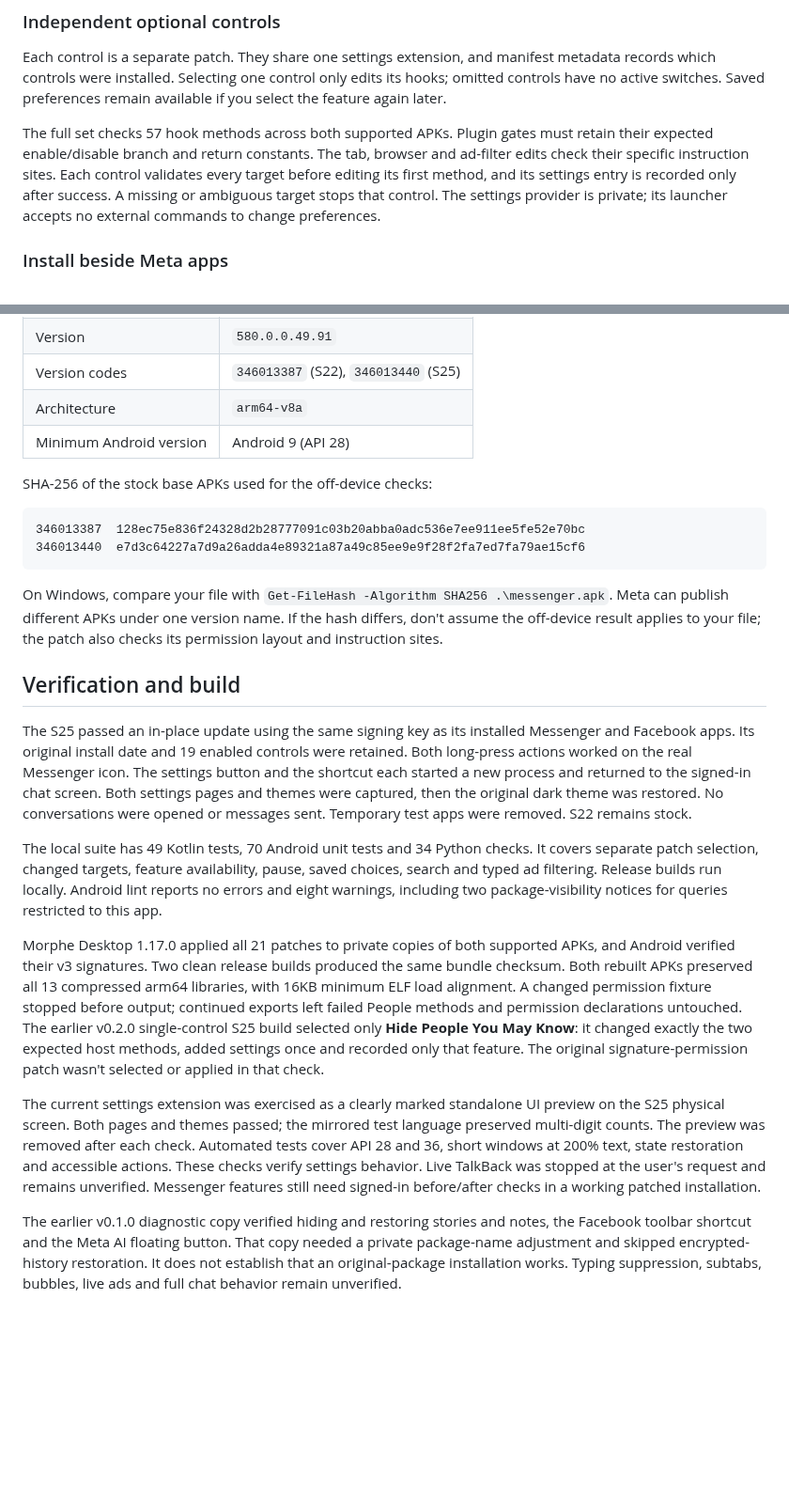
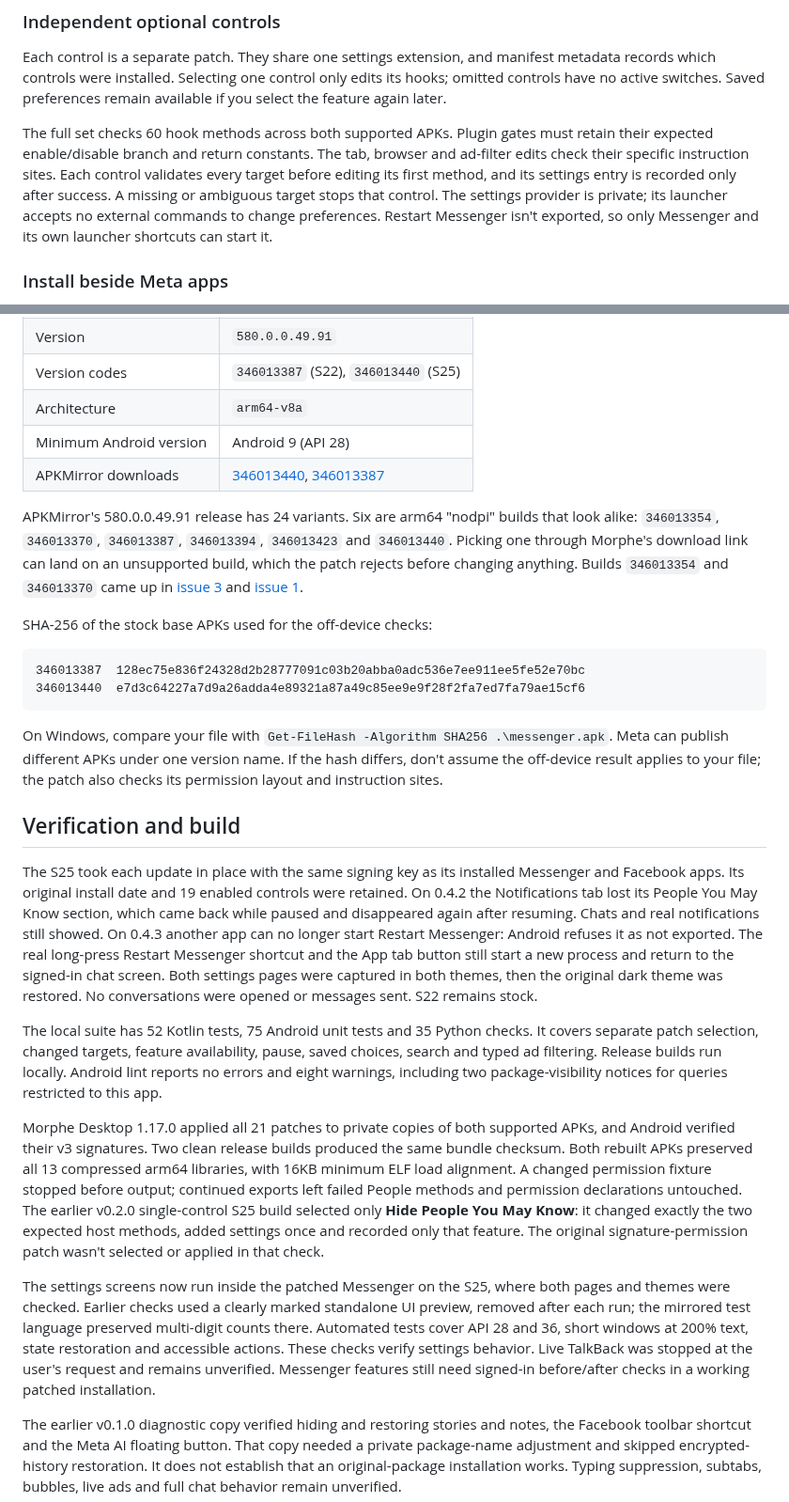
Before and after one commit to SA-SUJON/HushMessenger, a Markdown page: README.md, 2 parts joined by grey strips. Shown at 94% size. GitHub-like rendering; blank space fills up the shorter version.

Commit message:
docs: name the exact APKMirror builds and refresh stale README facts
Issue 1's reporter picked their APK through Morphe's APKMirror link. APKMirror's updater API lists 24 variants for 580.0.0.49.91, six of them arm64 nodpi builds with the same label (346013354, 346013370, 346013387, 346013394, 346013423, 346013440), which is how both unsupported reports happened. Link the two supported variant pages from the install steps and the supported-builds table.

Also: 60 hook methods, not 57; current test counts; the 0.4.2 Notifications check and the 0.4.3 restart exposure fix; settings are checked inside patched Messenger now, not only in the preview; screenshots recaptured on the S25 in both themes with the current descriptions, filled light chip and aligned header.

```diff
--- a/README.md
+++ b/README.md
@@ -110,7 +110,7 @@ The [patch catalog](patches-list.json) lists all 21 patches with their categorie
 
 Each control is a separate patch. They share one settings extension, and manifest metadata records which controls were installed. Selecting one control only edits its hooks; omitted controls have no active switches. Saved preferences remain available if you select the feature again later.
 
-The full set checks 57 hook methods across both supported APKs. Plugin gates must retain their expected enable/disable branch and return constants. The tab, browser and ad-filter edits check their specific instruction sites. Each control validates every target before editing its first method, and its settings entry is recorded only after success. A missing or ambiguous target stops that control. The settings provider is private; its launcher accepts no external commands to change preferences.
+The full set checks 60 hook methods across both supported APKs. Plugin gates must retain their expected enable/disable branch and return constants. The tab, browser and ad-filter edits check their specific instruction sites. Each control validates every target before editing its first method, and its settings entry is recorded only after success. A missing or ambiguous target stops that control. The settings provider is private; its launcher accepts no external commands to change preferences. Restart Messenger isn't exported, so only Messenger and its own launcher shortcuts can start it.
 
 ### Install beside Meta apps
 
@@ -129,6 +129,9 @@ If you patch both Messenger and [Hushfacebook](https://github.com/SysAdminDoc/Hu
 | Version codes | `346013387` (S22), `346013440` (S25) |
 | Architecture | `arm64-v8a` |
 | Minimum Android version | Android 9 (API 28) |
+| APKMirror downloads | [346013440](https://www.apkmirror.com/apk/facebook-2/messenger/facebook-messenger-580-0-0-49-91-release/facebook-messenger-580-0-0-49-91-5-android-apk-download/), [346013387](https://www.apkmirror.com/apk/facebook-2/messenger/facebook-messenger-580-0-0-49-91-release/facebook-messenger-580-0-0-49-91-11-android-apk-download/) |
+
+APKMirror's 580.0.0.49.91 release has 24 variants. Six are arm64 "nodpi" builds that look alike: `346013354`, `346013370`, `346013387`, `346013394`, `346013423` and `346013440`. Picking one through Morphe's download link can land on an unsupported build, which the patch rejects before changing anything. Builds `346013354` and `346013370` came up in [issue 3](https://github.com/SysAdminDoc/HushMessenger/issues/3) and [issue 1](https://github.com/SysAdminDoc/HushMessenger/issues/1).
 
 SHA-256 of the stock base APKs used for the off-device checks:
 
@@ -141,13 +144,13 @@ On Windows, compare your file with `Get-FileHash -Algorithm SHA256 .\messenger.a
 
 ## Verification and build
 
-The S25 passed an in-place update using the same signing key as its installed Messenger and Facebook apps. Its original install date and 19 enabled controls were retained. Both long-press actions worked on the real Messenger icon. The settings button and the shortcut each started a new process and returned to the signed-in chat screen. Both settings pages and themes were captured, then the original dark theme was restored. No conversations were opened or messages sent. Temporary test apps were removed. S22 remains stock.
+The S25 took each update in place with the same signing key as its installed Messenger and Facebook apps. Its original install date and 19 enabled controls were retained. On 0.4.2 the Notifications tab lost its People You May Know section, which came back while paused and disappeared again after resuming. Chats and real notifications still showed. On 0.4.3 another app can no longer start Restart Messenger: Android refuses it as not exported. The real long-press Restart Messenger shortcut and the App tab button still start a new process and return to the signed-in chat screen. Both settings pages were captured in both themes, then the original dark theme was restored. No conversations were opened or messages sent. S22 remains stock.
 
-The local suite has 49 Kotlin tests, 70 Android unit tests and 34 Python checks. It covers separate patch selection, changed targets, feature availability, pause, saved choices, search and typed ad filtering. Release builds run locally. Android lint reports no errors and eight warnings, including two package-visibility notices for queries restricted to this app.
+The local suite has 52 Kotlin tests, 75 Android unit tests and 35 Python checks. It covers separate patch selection, changed targets, feature availability, pause, saved choices, search and typed ad filtering. Release builds run locally. Android lint reports no errors and eight warnings, including two package-visibility notices for queries restricted to this app.
 
 Morphe Desktop 1.17.0 applied all 21 patches to private copies of both supported APKs, and Android verified their v3 signatures. Two clean release builds produced the same bundle checksum. Both rebuilt APKs preserved all 13 compressed arm64 libraries, with 16KB minimum ELF load alignment. A changed permission fixture stopped before output; continued exports left failed People methods and permission declarations untouched. The earlier v0.2.0 single-control S25 build selected only **Hide People You May Know**: it changed exactly the two expected host methods, added settings once and recorded only that feature. The original signature-permission patch wasn't selected or applied in that check.
 
-The current settings extension was exercised as a clearly marked standalone UI preview on the S25 physical screen. Both pages and themes passed; the mirrored test language preserved multi-digit counts. The preview was removed after each check. Automated tests cover API 28 and 36, short windows at 200% text, state restoration and accessible actions. These checks verify settings behavior. Live TalkBack was stopped at the user's request and remains unverified. Messenger features still need signed-in before/after checks in a working patched installation.
+The settings screens now run inside the patched Messenger on the S25, where both pages and themes were checked. Earlier checks used a clearly marked standalone UI preview, removed after each run; the mirrored test language preserved multi-digit counts there. Automated tests cover API 28 and 36, short windows at 200% text, state restoration and accessible actions. These checks verify settings behavior. Live TalkBack was stopped at the user's request and remains unverified. Messenger features still need signed-in before/after checks in a working patched installation.
 
 The earlier v0.1.0 diagnostic copy verified hiding and restoring stories and notes, the Facebook toolbar shortcut and the Meta AI floating button. That copy needed a private package-name adjustment and skipped encrypted-history restoration. It does not establish that an original-package installation works. Typing suppression, subtabs, bubbles, live ads and full chat behavior remain unverified.
 
```
Also changed, not shown: other parts of README.md (+1 -1 lines), assets/settings-app-dark.png, assets/settings-app-light.png, assets/settings-dark.png, assets/settings-light.png.
